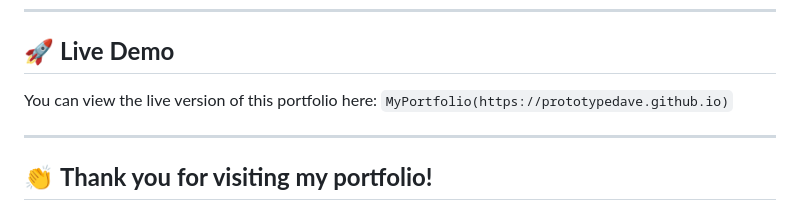
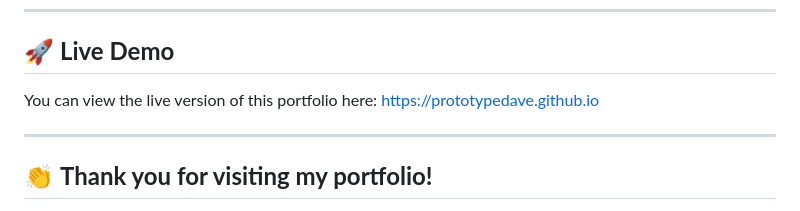
Before and after one commit to prototypedave/prototypedave.github.io, a Markdown page: README.md, the part around the change. Drawn GitHub-style.

```diff
--- a/README.md
+++ b/README.md
@@ -85,7 +85,7 @@ If you have any questions or suggestions, feel free to reach out to me:
 ---
 
 ## 🚀 **Live Demo**
-You can view the live version of this portfolio here: `MyPortfolio(https://prototypedave.github.io)`
+You can view the live version of this portfolio here: https://prototypedave.github.io
 
 ---
 ## 👏 **Thank you for visiting my portfolio!**
```
